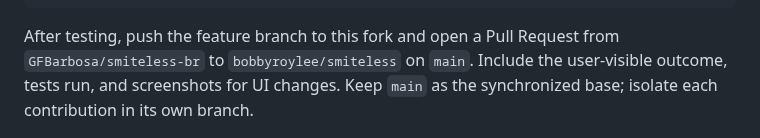
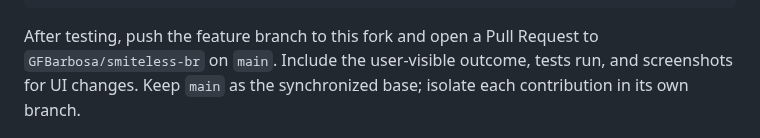
Before and after one commit to GFBarbosa/smiteless-br, a Markdown page: README.md, the part around the change. GitHub-like rendering.

Commit message:
Update fork README.md

````diff
--- a/README.md
+++ b/README.md
@@ -18,7 +18,7 @@ git push origin main
 git switch -c feat/my-change
 ```
 
-After testing, push the feature branch to this fork and open a Pull Request from `GFBarbosa/smiteless-br` to `bobbyroylee/smiteless` on `main`. Include the user-visible outcome, tests run, and screenshots for UI changes. Keep `main` as the synchronized base; isolate each contribution in its own branch.
+After testing, push the feature branch to this fork and open a Pull Request to `GFBarbosa/smiteless-br` on `main`. Include the user-visible outcome, tests run, and screenshots for UI changes. Keep `main` as the synchronized base; isolate each contribution in its own branch.
 
 ![The in-game scoreboard](docs/board.png)
 
````
